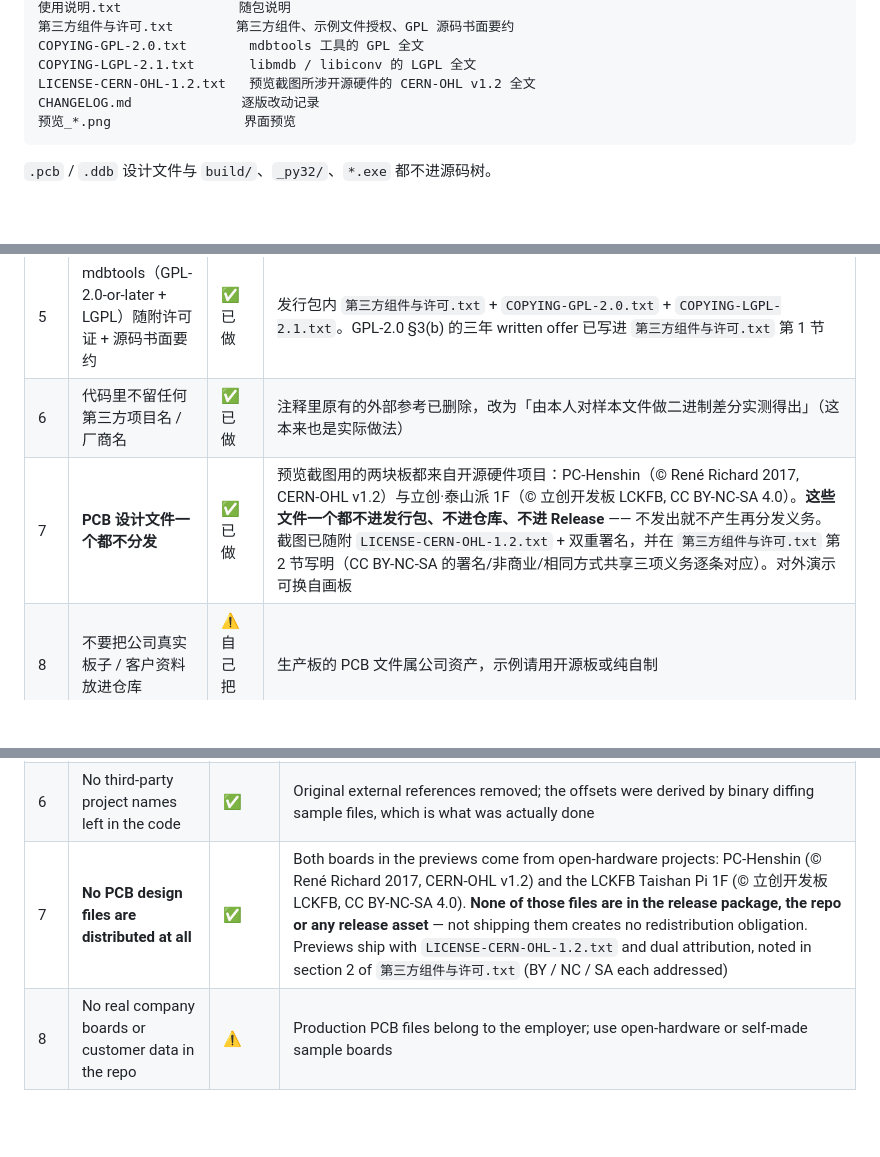
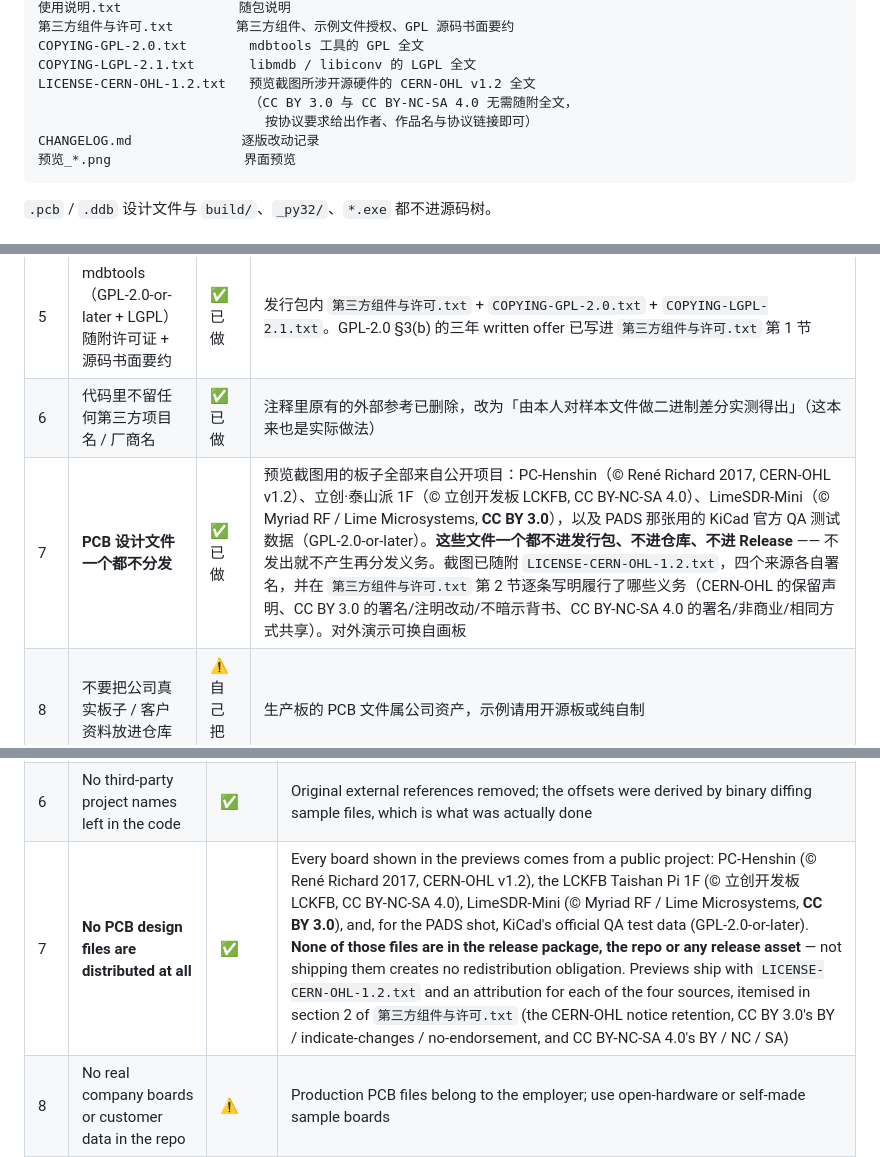
Before and after one commit to podcatcher962/copperlens, a Markdown page: README.md, 3 parts joined by grey strips. Rendered like a GitHub page; blank space fills up the shorter version.

````diff
--- a/README.md
+++ b/README.md
@@ -568,6 +568,8 @@ _build32.py               打包脚本（须用 32 位 Python，保证 x86）
 COPYING-GPL-2.0.txt        mdbtools 工具的 GPL 全文
 COPYING-LGPL-2.1.txt       libmdb / libiconv 的 LGPL 全文
 LICENSE-CERN-OHL-1.2.txt   预览截图所涉开源硬件的 CERN-OHL v1.2 全文
+                           （CC BY 3.0 与 CC BY-NC-SA 4.0 无需随附全文，
+                             按协议要求给出作者、作品名与协议链接即可）
 CHANGELOG.md              逐版改动记录
 预览_*.png                 界面预览
 ```
@@ -598,7 +600,7 @@ GPL-2.0 §3(b) 的三年书面源码要约写在 `第三方组件与许可.txt`
 | 4 | 免责声明里写明"无隶属关系、商标归各自所有者" | ✅ 已做 | 免责声明第 5 节 + 关于 |
 | 5 | mdbtools（GPL-2.0-or-later + LGPL）随附许可证 + 源码书面要约 | ✅ 已做 | 发行包内 `第三方组件与许可.txt` + `COPYING-GPL-2.0.txt` + `COPYING-LGPL-2.1.txt`。GPL-2.0 §3(b) 的三年 written offer 已写进 `第三方组件与许可.txt` 第 1 节 |
 | 6 | 代码里不留任何第三方项目名 / 厂商名 | ✅ 已做 | 注释里原有的外部参考已删除，改为「由本人对样本文件做二进制差分实测得出」（这本来也是实际做法） |
-| 7 | **PCB 设计文件一个都不分发** | ✅ 已做 | 预览截图用的两块板都来自开源硬件项目：PC-Henshin（© René Richard 2017, CERN-OHL v1.2）与立创·泰山派 1F（© 立创开发板 LCKFB, CC BY-NC-SA 4.0）。**这些文件一个都不进发行包、不进仓库、不进 Release** —— 不发出就不产生再分发义务。截图已随附 `LICENSE-CERN-OHL-1.2.txt` + 双重署名，并在 `第三方组件与许可.txt` 第 2 节写明（CC BY-NC-SA 的署名/非商业/相同方式共享三项义务逐条对应）。对外演示可换自画板 |
+| 7 | **PCB 设计文件一个都不分发** | ✅ 已做 | 预览截图用的板子全部来自公开项目：PC-Henshin（© René Richard 2017, CERN-OHL v1.2）、立创·泰山派 1F（© 立创开发板 LCKFB, CC BY-NC-SA 4.0）、LimeSDR-Mini（© Myriad RF / Lime Microsystems, **CC BY 3.0**），以及 PADS 那张用的 KiCad 官方 QA 测试数据（GPL-2.0-or-later）。**这些文件一个都不进发行包、不进仓库、不进 Release** —— 不发出就不产生再分发义务。截图已随附 `LICENSE-CERN-OHL-1.2.txt`，四个来源各自署名，并在 `第三方组件与许可.txt` 第 2 节逐条写明履行了哪些义务（CERN-OHL 的保留声明、CC BY 3.0 的署名/注明改动/不暗示背书、CC BY-NC-SA 4.0 的署名/非商业/相同方式共享）。对外演示可换自画板 |
 | 8 | 不要把公司真实板子 / 客户资料放进仓库 | ⚠️ 自己把关 | 生产板的 PCB 文件属公司资产，示例请用开源板或纯自制 |
 | 9 | 免责声明写清"仅供参考、不得作生产依据、维修自负" | ✅ 已做 | 免责声明第 1/3/4 节，中英各一份 |
 | 10 | 签名 / 证书 | — | 无代码签名，SmartScreen 可能提示"未知发布者"；内部分发属正常，对外分发可忽略或自行签 |
@@ -1186,7 +1188,7 @@ Checked before any distribution (colleague, chat group, intranet share, GitHub):
 | 4 | Disclaimer states non-affiliation and trademark ownership | ✅ | Disclaimer section 5 + About |
 | 5 | mdbtools (GPL-2.0-or-later + LGPL) ships with licences and a written offer | ✅ | `第三方组件与许可.txt` + `COPYING-GPL-2.0.txt` + `COPYING-LGPL-2.1.txt`; GPL-2.0 §3(b) offer in section 1 |
 | 6 | No third-party project names left in the code | ✅ | Original external references removed; the offsets were derived by binary diffing sample files, which is what was actually done |
-| 7 | **No PCB design files are distributed at all** | ✅ | Both boards in the previews come from open-hardware projects: PC-Henshin (© René Richard 2017, CERN-OHL v1.2) and the LCKFB Taishan Pi 1F (© 立创开发板 LCKFB, CC BY-NC-SA 4.0). **None of those files are in the release package, the repo or any release asset** — not shipping them creates no redistribution obligation. Previews ship with `LICENSE-CERN-OHL-1.2.txt` and dual attribution, noted in section 2 of `第三方组件与许可.txt` (BY / NC / SA each addressed) |
+| 7 | **No PCB design files are distributed at all** | ✅ | Every board shown in the previews comes from a public project: PC-Henshin (© René Richard 2017, CERN-OHL v1.2), the LCKFB Taishan Pi 1F (© 立创开发板 LCKFB, CC BY-NC-SA 4.0), LimeSDR-Mini (© Myriad RF / Lime Microsystems, **CC BY 3.0**), and, for the PADS shot, KiCad's official QA test data (GPL-2.0-or-later). **None of those files are in the release package, the repo or any release asset** — not shipping them creates no redistribution obligation. Previews ship with `LICENSE-CERN-OHL-1.2.txt` and an attribution for each of the four sources, itemised in section 2 of `第三方组件与许可.txt` (the CERN-OHL notice retention, CC BY 3.0's BY / indicate-changes / no-endorsement, and CC BY-NC-SA 4.0's BY / NC / SA) |
 | 8 | No real company boards or customer data in the repo | ⚠️ | Production PCB files belong to the employer; use open-hardware or self-made sample boards |
 | 9 | Disclaimer: reference only, not for production, repair at your own risk | ✅ | Disclaimer sections 1 / 3 / 4, in both languages |
 | 10 | Signing / certificate | — | Unsigned; SmartScreen may warn. Normal for internal use |
````
